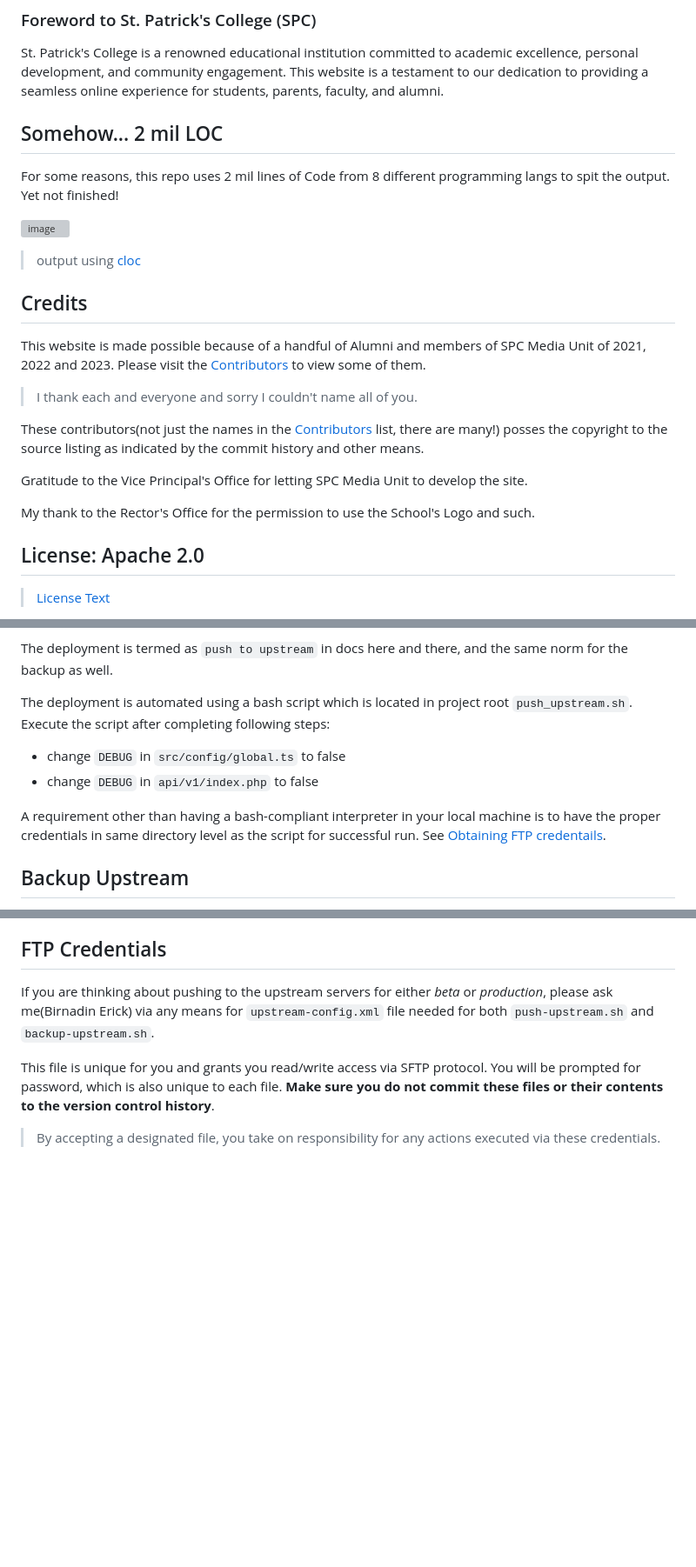
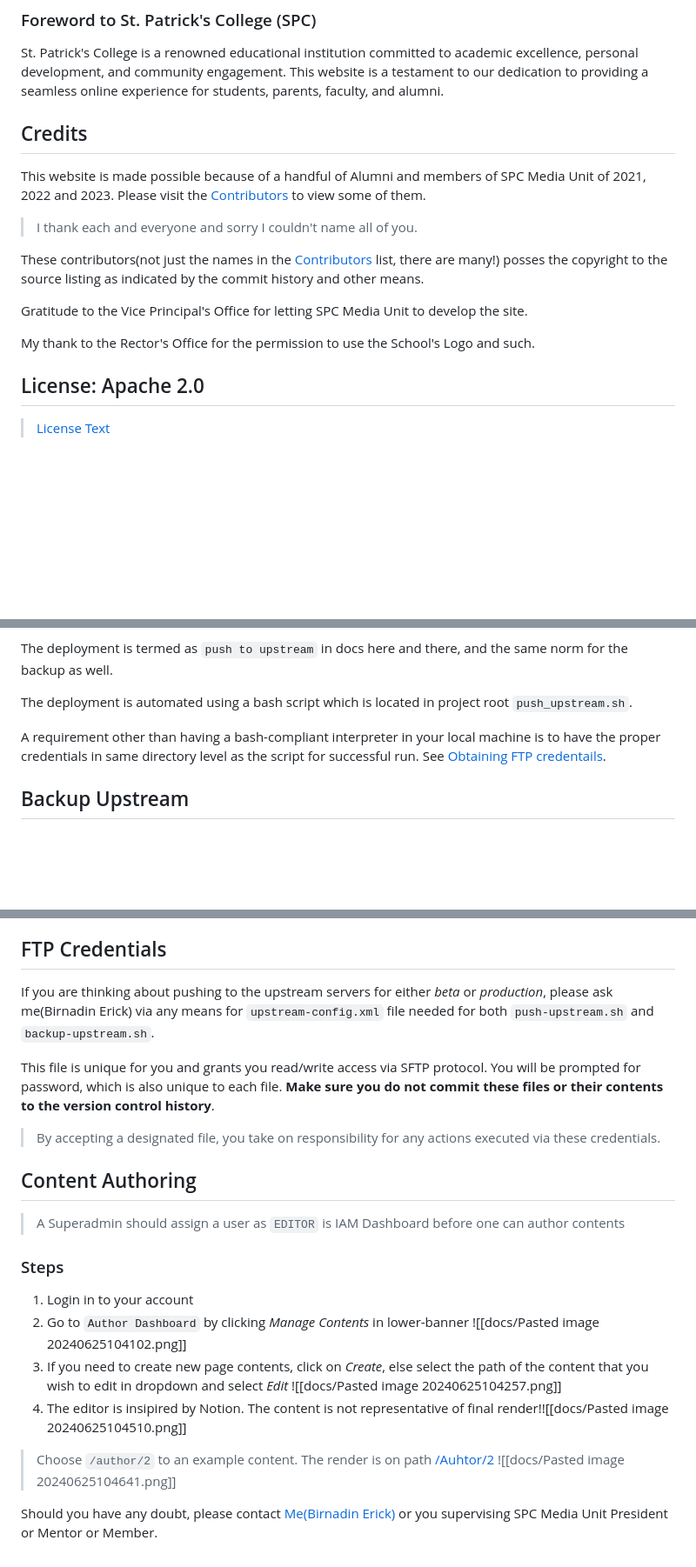
Before and after one commit to BirnadinErick/spc-175, a Markdown page: README.md, 3 parts joined by grey strips. Shown: that part at 87% size. Rendered like a GitHub page; blank space fills up the shorter version; grey boxes are pictures that could not be loaded.

Commit message:
chore: update README

```diff
--- a/README.md
+++ b/README.md
@@ -7,15 +7,6 @@ Welcome to the official website of St. Patrick's College, developed by the SPC M
 ### Foreword to St. Patrick's College (SPC)
 
 St. Patrick's College is a renowned educational institution committed to academic excellence, personal development, and community engagement. This website is a testament to our dedication to providing a seamless online experience for students, parents, faculty, and alumni.
-
-## Somehow... 2 mil LOC
-
-For some reasons, this repo uses 2 mil lines of Code from 8 different programming langs to spit the output. Yet not finished!
-
-![image](https://github.com/BirnadinErick/spc-175/assets/45619033/18ad719b-ae21-4b97-8b08-fdc30d52353e)
-
-> output using [cloc](https://github.com/AlDanial/cloc)
-
 ## Credits
 
 This website is made possible because of a handful of Alumni and members of SPC Media Unit of 2021, 2022 and 2023. Please visit the [Contributors](https://github.com/BirnadinErick/spc-175/graphs/contributors) to view some of them.
@@ -27,7 +18,6 @@ These contributors(not just the names in the [Contributors](https://github.com/B
 Gratitude to the Vice Principal's Office for letting SPC Media Unit to develop the site.
 
 My thank to the Rector's Office for the permission to use the School's Logo and such.
-
 ## License: Apache 2.0
 
 > [License Text](https://www.apache.org/licenses/LICENSE-2.0)
@@ -97,15 +84,11 @@ The deployment is termed as `push to upstream` in docs here and there, and the
 same norm for the backup as well.
 
 The deployment is automated using a bash script which is located in project
-root `push_upstream.sh`. Execute the script after completing following steps:
-
--   change `DEBUG` in `src/config/global.ts` to false
--   change `DEBUG` in `api/v1/index.php` to false
+root `push_upstream.sh`.
 
 A requirement other than having a bash-compliant interpreter in your local
 machine is to have the proper credentials in same directory level as the script
 for successful run. See [Obtaining FTP credentails](#ftp-credentials).
-
 ## Backup Upstream
 
 Before each push please backup the state of the server. At this commit, the
@@ -131,3 +114,22 @@ you do not commit these files or their contents to the version control history**
 
 > By accepting a designated file, you take on responsibility for any actions
 > executed via these credentials.
+
+
+## Content Authoring
+
+> A Superadmin should assign a user as `EDITOR` is IAM Dashboard before one can author contents
+
+### Steps
+
+1. Login in to your account
+2. Go to `Author Dashboard` by clicking *Manage Contents* in lower-banner
+![[docs/Pasted image 20240625104102.png]]
+3. If you need to create new page contents, click on *Create*, else select the path of the content that you wish to edit in dropdown and select *Edit*
+![[docs/Pasted image 20240625104257.png]]
+4. The editor is insipired by Notion. The content is not representative of final render!![[docs/Pasted image 20240625104510.png]]
+
+> Choose `/author/2` to an example content. The render is on path  [/Auhtor/2](https://www.spcjaffna-beta.org/author/2/)
+> ![[docs/Pasted image 20240625104641.png]]
+
+Should you have any doubt, please contact [Me(Birnadin Erick)](hi@methebe.com) or you supervising SPC Media Unit President or Mentor or Member.
```
Also changed, not shown: other parts of README.md (+0 -3 lines).
